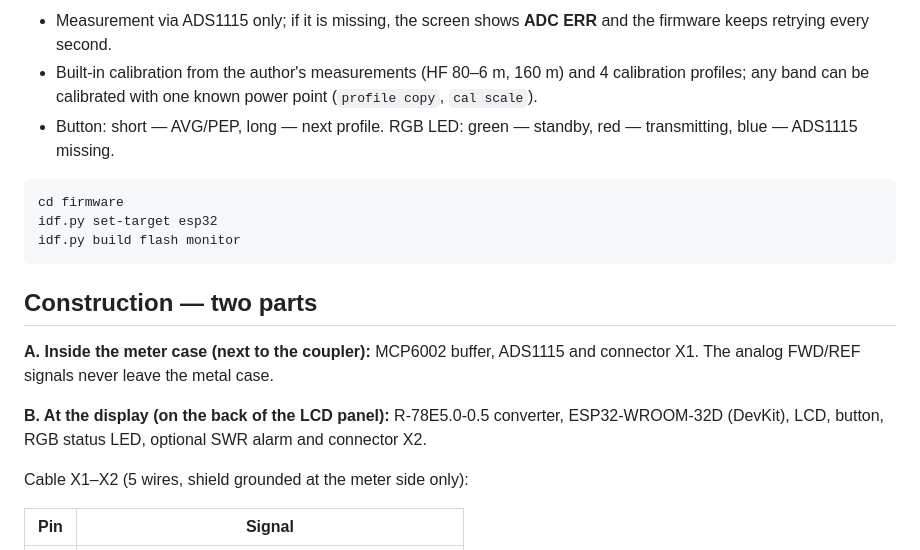
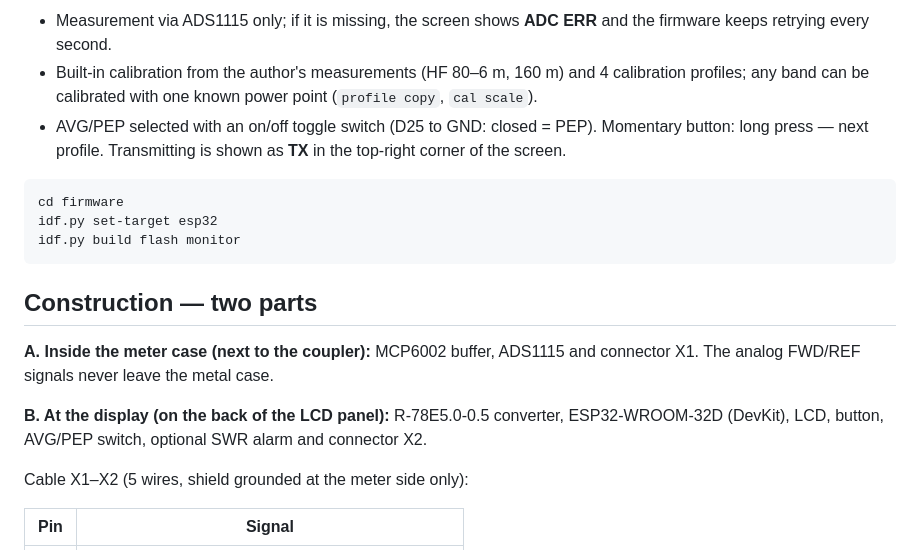
Before and after one commit to myshak1/DigiMeter32, a Markdown page: README.md, the part around one of its changes. GitHub-like rendering.

````diff
--- a/README.md
+++ b/README.md
@@ -40,8 +40,9 @@ and console commands are described in [`firmware/README.md`](firmware/README.md)
 - Built-in calibration from the author's measurements (HF 80–6 m, 160 m) and
   4 calibration profiles; any band can be calibrated with one known power
   point (`profile copy`, `cal scale`).
-- Button: short — AVG/PEP, long — next profile. RGB LED: green — standby,
-  red — transmitting, blue — ADS1115 missing.
+- AVG/PEP selected with an on/off toggle switch (D25 to GND: closed = PEP).
+  Momentary button: long press — next profile. Transmitting is shown as **TX**
+  in the top-right corner of the screen.
 
 ```
 cd firmware
@@ -55,7 +56,7 @@ idf.py build flash monitor
 and connector X1. The analog FWD/REF signals never leave the metal case.
 
 **B. At the display (on the back of the LCD panel):** R-78E5.0-0.5 converter,
-ESP32-WROOM-32D (DevKit), LCD, button, RGB status LED, optional SWR alarm and
+ESP32-WROOM-32D (DevKit), LCD, button, AVG/PEP switch, optional SWR alarm and
 connector X2.
 
 Cable X1–X2 (5 wires, shield grounded at the meter side only):
````
Also changed, not shown: other parts of README.md (+5 -6 lines), README.pl.md (+9 -9 lines), firmware/README.md (+15 -10 lines), docs/schematic.png, 11 other files.
